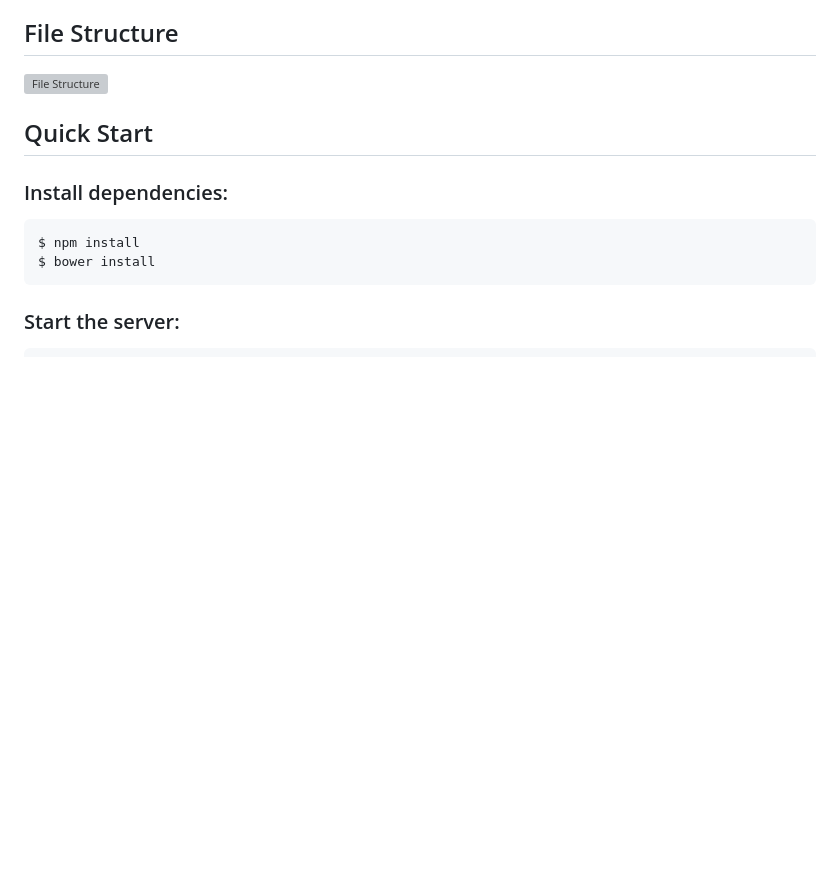
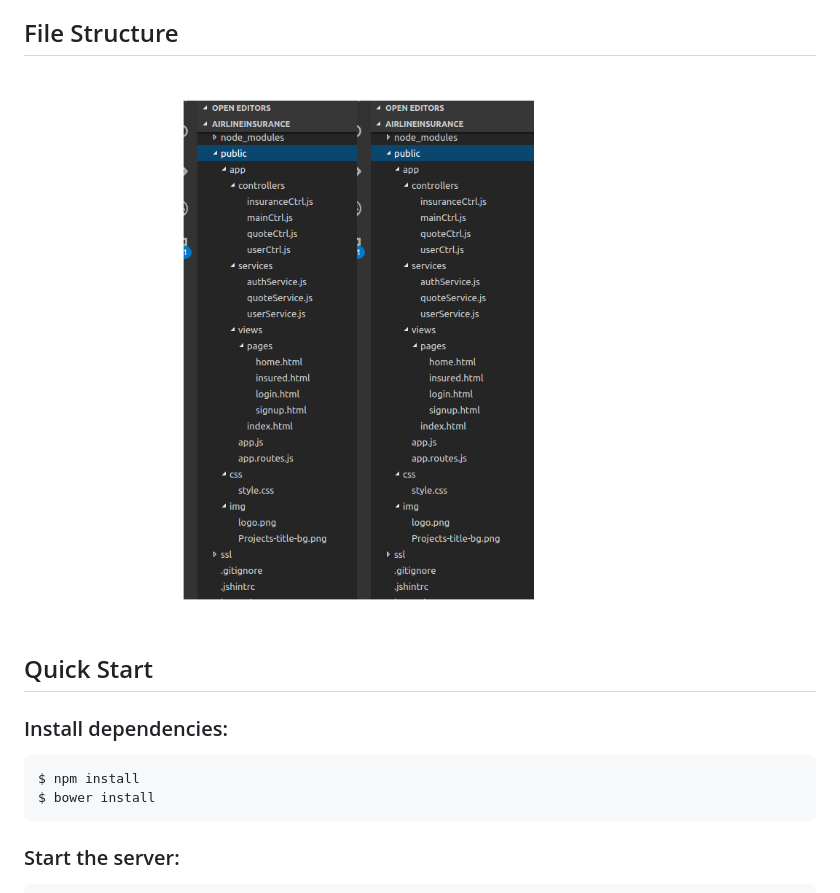
Before and after one commit to Kottackal-ET-Practice/AirlineInsurance, a Markdown page: README.md, the part around the change. GitHub-like rendering; pictures changed too: images/filestructure.png (added); blank space fills up the shorter version; grey boxes are pictures that could not be loaded.

Commit message:
File structure image Format changed

```diff
--- a/README.md
+++ b/README.md
@@ -31,7 +31,7 @@ The createInsurance stores the details in the database.
 The database schema is mentioned in the *insurance.js* ('app/models/').
 
 ## File Structure
-![File Structure](./images/filestructure.xcf)
+![File Structure](./images/filestructure.png)
 
 ## Quick Start
 
```
Also changed, not shown: 1 other file.
